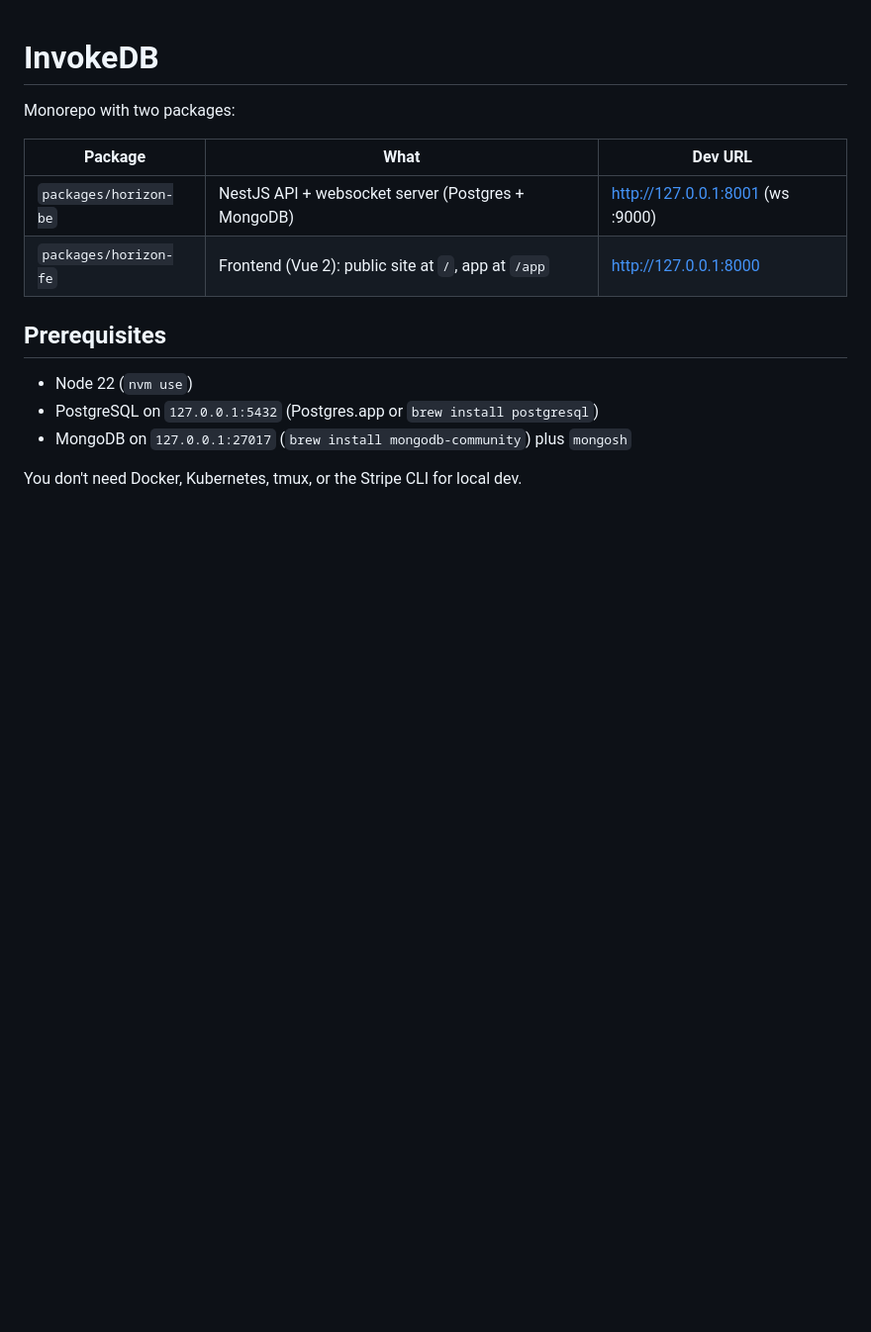
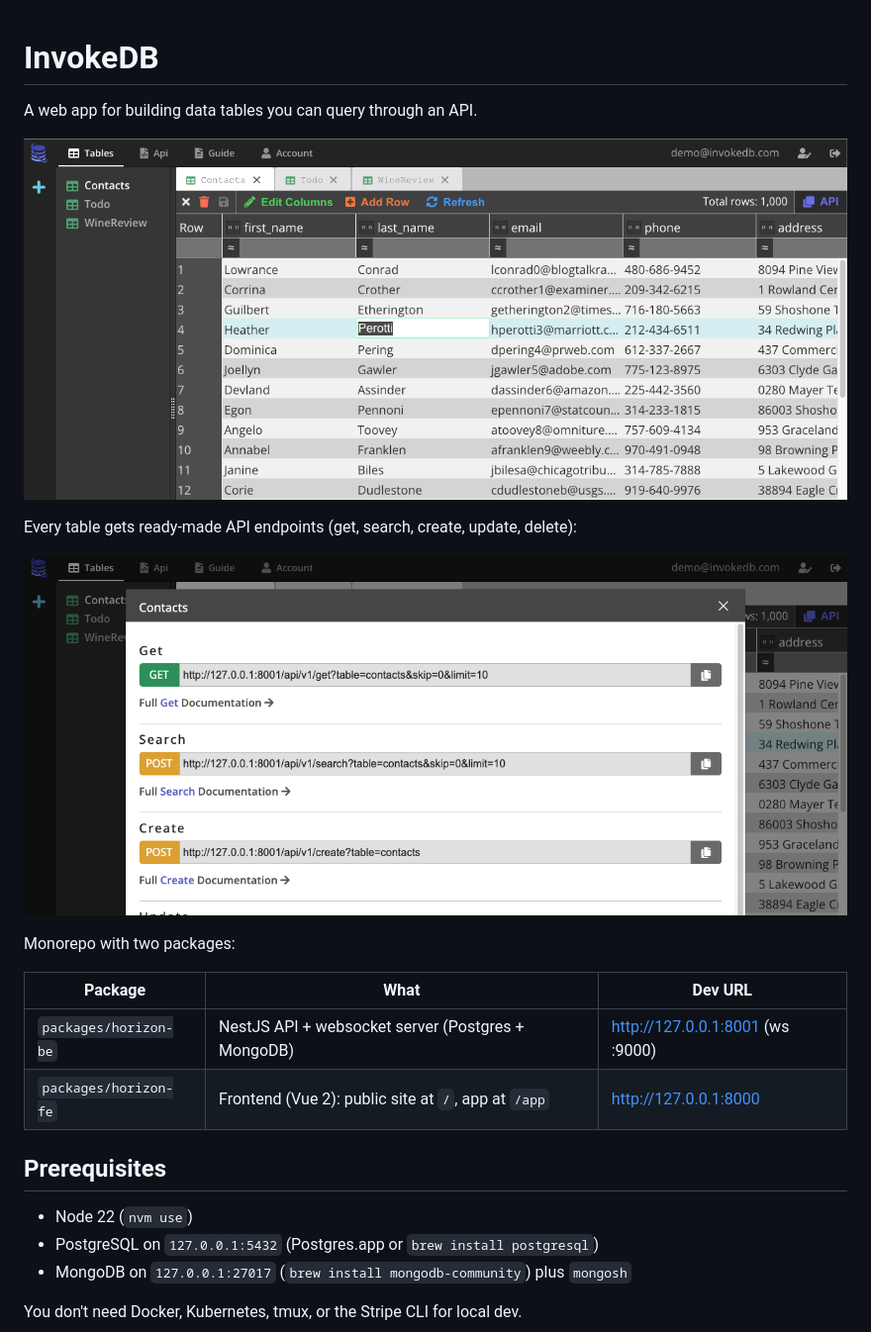
Before and after one commit to stevehetz/invokedb, a Markdown page: README.md, the part around the change. Shown at 99% size. GitHub-like rendering; pictures changed too: docs/images/screenshot-api.png (added), docs/images/screenshot-tables.png (added); blank space fills up the shorter version.

```diff
--- a/README.md
+++ b/README.md
@@ -1,4 +1,12 @@
 # InvokeDB
+
+A web app for building data tables you can query through an API.
+
+![Editing a table in the grid](docs/images/screenshot-tables.png)
+
+Every table gets ready-made API endpoints (get, search, create, update, delete):
+
+![API endpoints for a table](docs/images/screenshot-api.png)
 
 Monorepo with two packages:
 
```
